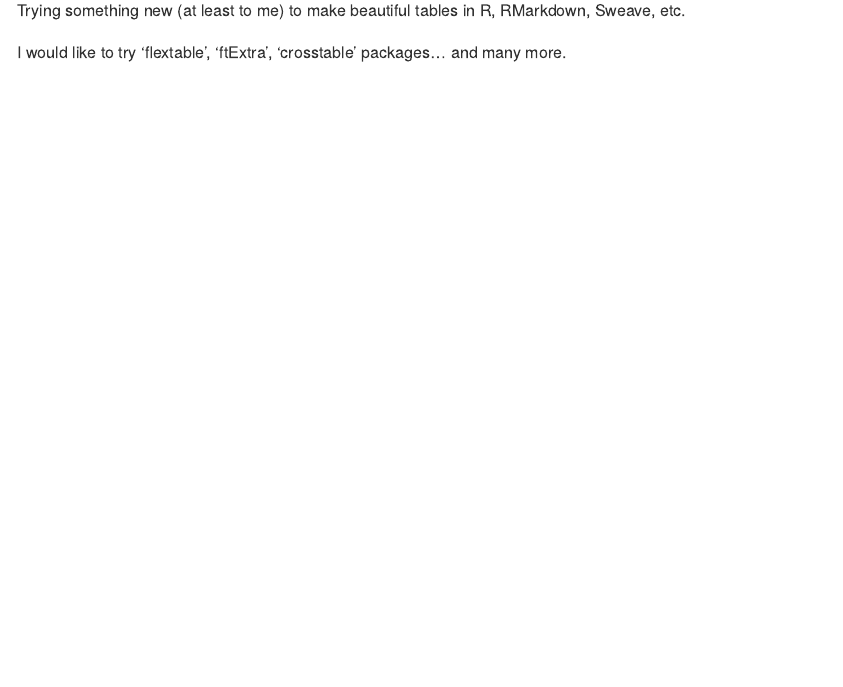
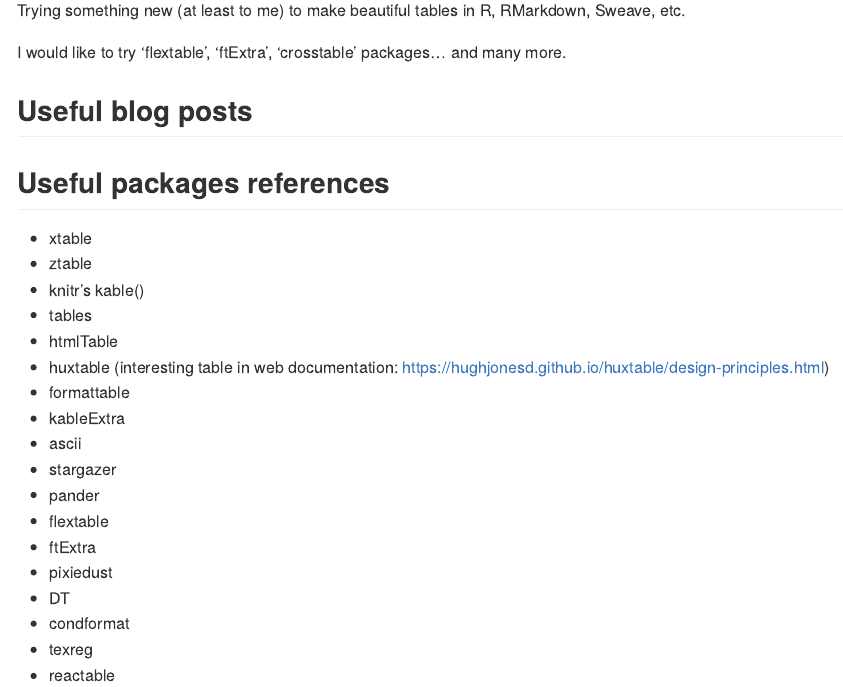
Before and after one commit to dott-marco-biffino/beautiful_tables, an R Markdown document (README.Rmd): the page in a window 1100 px wide, from 110 px down. The pictures show the output file README.md that the author committed with the source, drawn offline in the style of GitHub.

Commit message:
Added a list of interesting packages

```diff
--- a/README.Rmd
+++ b/README.Rmd
@@ -15,3 +15,27 @@
 Trying something new (at least to me) to make beautiful tables in R, RMarkdown, Sweave, etc.
 
 I would like to try 'flextable', 'ftExtra', 'crosstable' packages... and many more.
+
+## Useful blog posts
+
+
+## Useful packages references
+
+* xtable
+* ztable
+* knitr's kable()
+* tables
+* htmlTable
+* huxtable (interesting table in web documentation: https://hughjonesd.github.io/huxtable/design-principles.html)
+* formattable
+* kableExtra
+* ascii
+* stargazer
+* pander
+* flextable
+* ftExtra
+* pixiedust
+* DT
+* condformat
+* texreg
+* reactable
```
Also changed, not shown: README.md.
